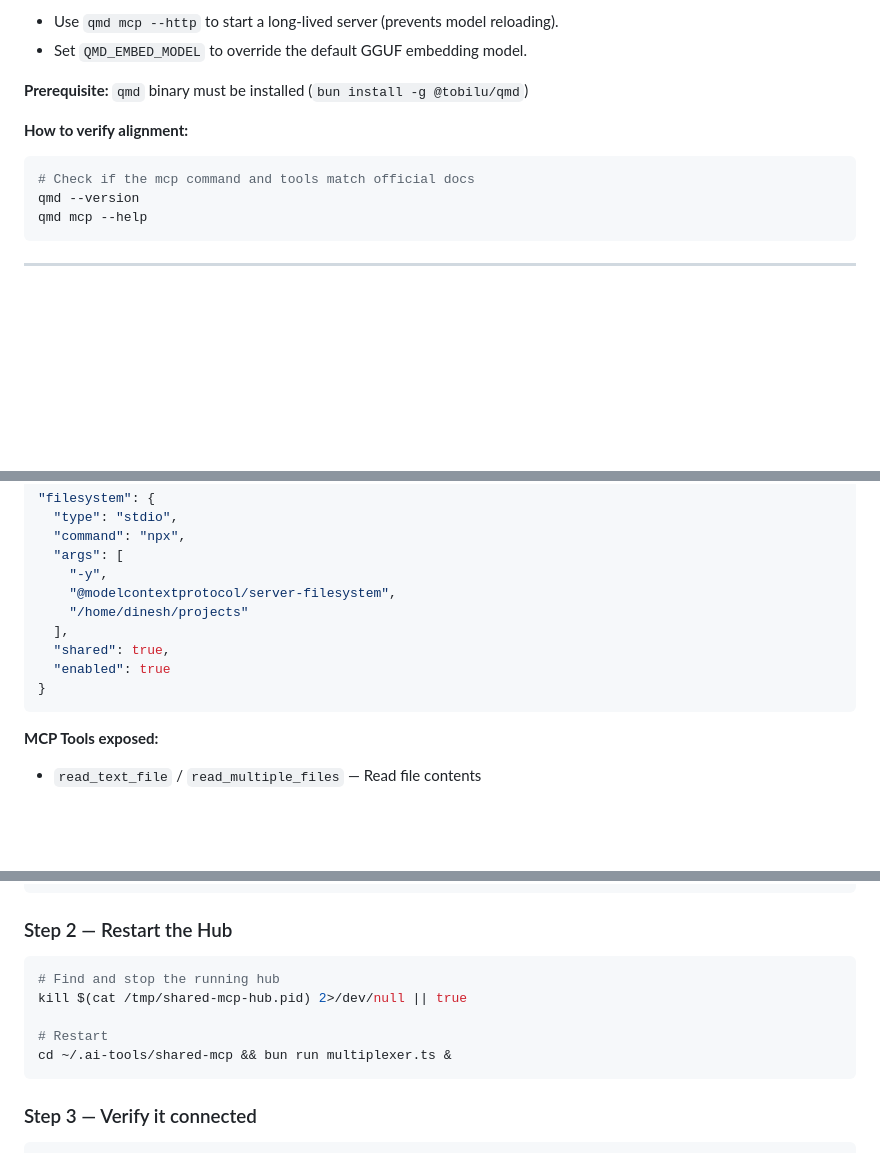
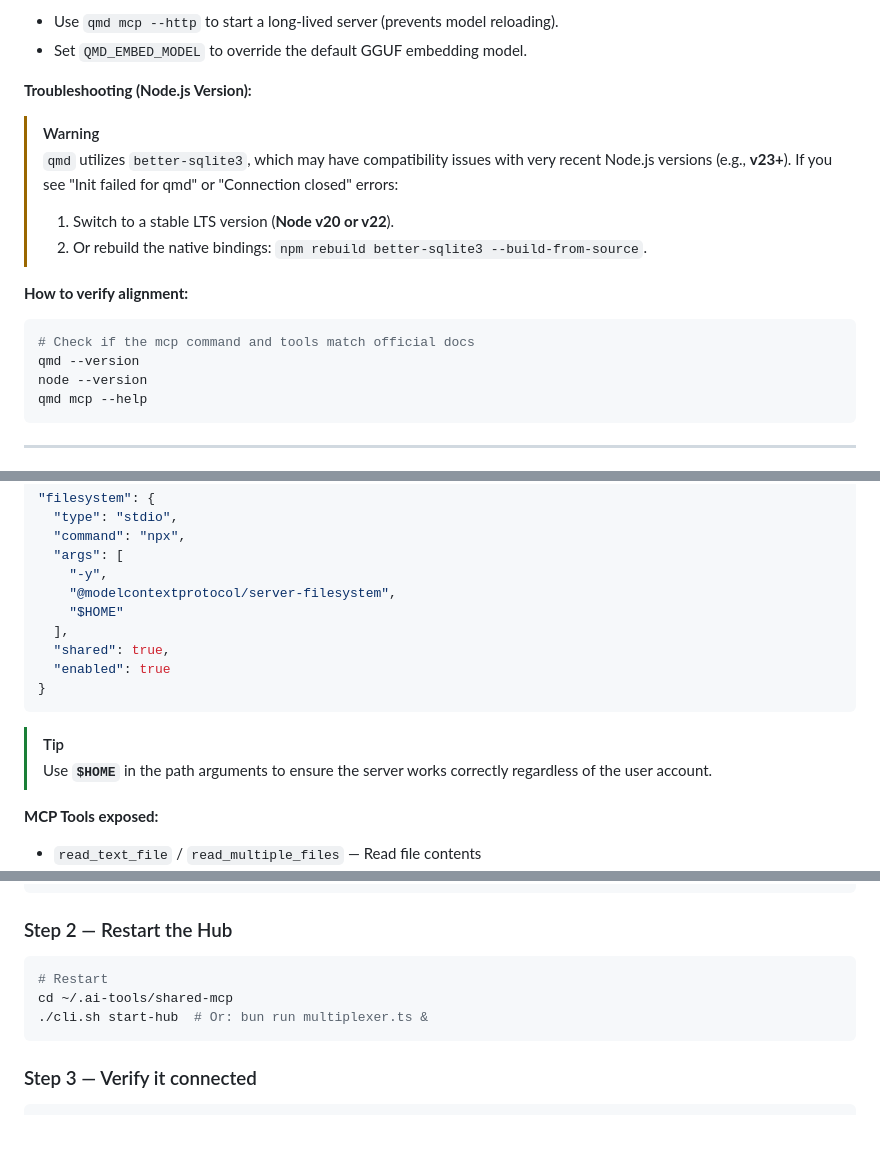
Before and after one commit to dinesh-nimmagadda3/my-ai-tools, a Markdown page: MCP.md, 3 parts joined by grey strips. GitHub-like rendering; blank space fills up the shorter version.

Commit message:
docs: add Node.js compatibility troubleshooting and document $HOME variable support for MCP configuration

````diff
--- a/MCP.md
+++ b/MCP.md
@@ -131,12 +131,17 @@ curl -s https://raw.githubusercontent.com/modelcontextprotocol/servers/HEAD/src/
 - Use `qmd mcp --http` to start a long-lived server (prevents model reloading).
 - Set `QMD_EMBED_MODEL` to override the default GGUF embedding model.
 
-**Prerequisite:** `qmd` binary must be installed (`bun install -g @tobilu/qmd`)
+**Troubleshooting (Node.js Version):**
+> [!WARNING]
+> `qmd` utilizes `better-sqlite3`, which may have compatibility issues with very recent Node.js versions (e.g., **v23+**). If you see "Init failed for qmd" or "Connection closed" errors:
+> 1. Switch to a stable LTS version (**Node v20 or v22**).
+> 2. Or rebuild the native bindings: `npm rebuild better-sqlite3 --build-from-source`.
 
 **How to verify alignment:**
 ```bash
 # Check if the mcp command and tools match official docs
 qmd --version
+node --version
 qmd mcp --help
 ```
 
@@ -236,12 +244,15 @@ curl -s https://raw.githubusercontent.com/modelcontextprotocol/servers/main/src/
   "args": [
     "-y",
     "@modelcontextprotocol/server-filesystem",
-    "/home/dinesh/projects"
+    "$HOME"
   ],
   "shared": true,
   "enabled": true
 }
 ```
+
+> [!TIP]
+> Use **`$HOME`** in the path arguments to ensure the server works correctly regardless of the user account.
 
 **MCP Tools exposed:**
 - `read_text_file` / `read_multiple_files` — Read file contents
@@ -330,11 +341,9 @@ Edit [`configs/shared-mcp/server-registry.json`](configs/shared-mcp/server-regis
 ### Step 2 — Restart the Hub
 
 ```bash
-# Find and stop the running hub
-kill $(cat /tmp/shared-mcp-hub.pid) 2>/dev/null || true
-
 # Restart
-cd ~/.ai-tools/shared-mcp && bun run multiplexer.ts &
+cd ~/.ai-tools/shared-mcp
+./cli.sh start-hub  # Or: bun run multiplexer.ts &
 ```
 
 ### Step 3 — Verify it connected
````
Also changed, not shown: other parts of MCP.md (+3 -0 lines).
